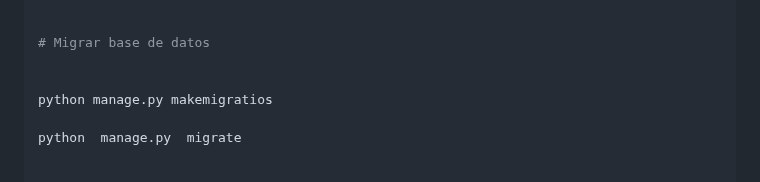
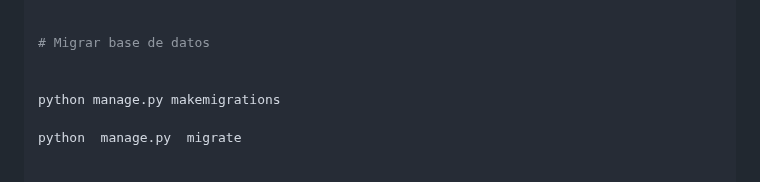
Before and after one commit to yeivison12/lavado-autos, a Markdown page: readme.md, the part around the change. GitHub-like rendering.

```diff
--- a/readme.md
+++ b/readme.md
@@ -148,7 +148,7 @@ pip  install  -r  requirements.txt
 # Migrar base de datos
 
 
-python manage.py makemigratios
+python manage.py makemigrations
 
 python  manage.py  migrate
 
```
